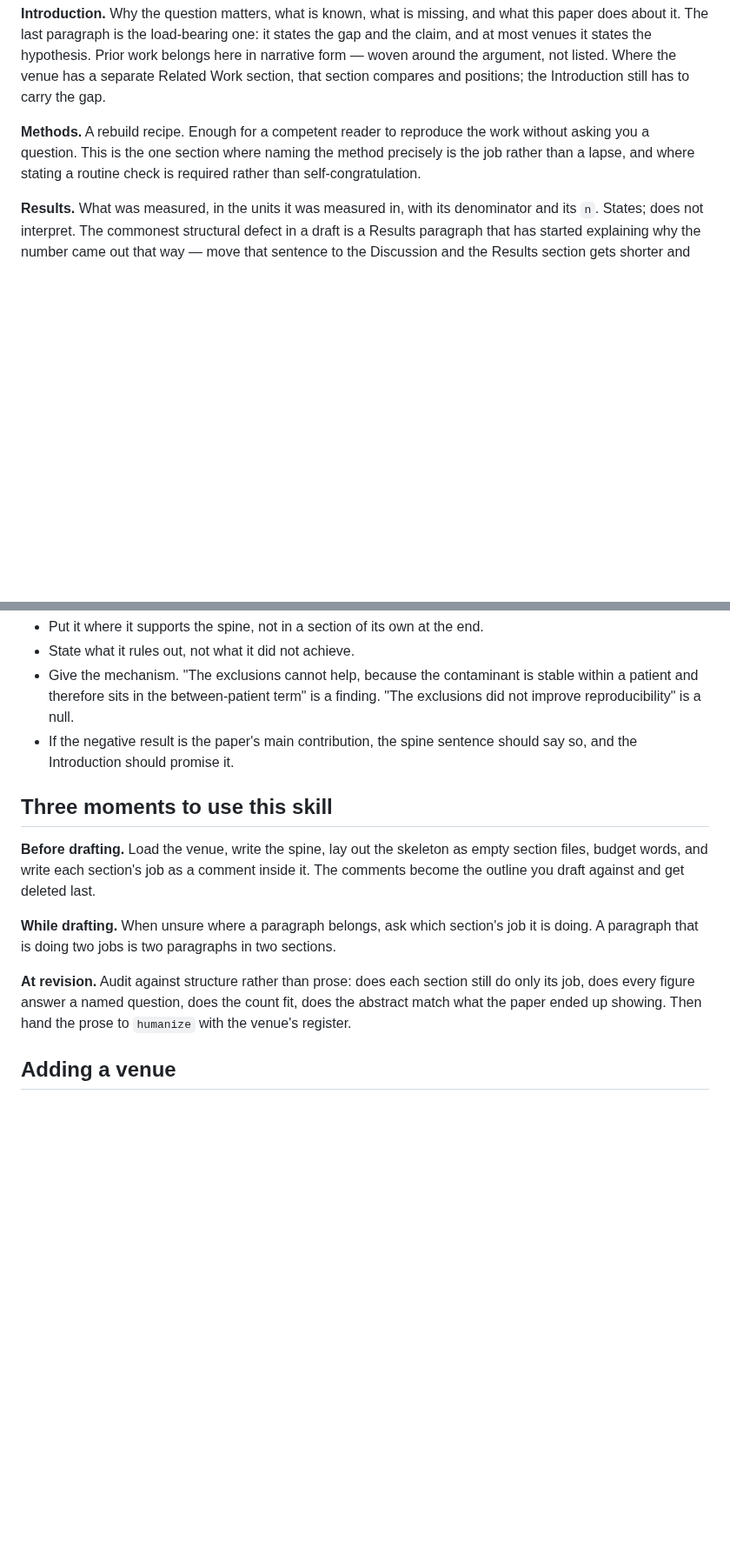
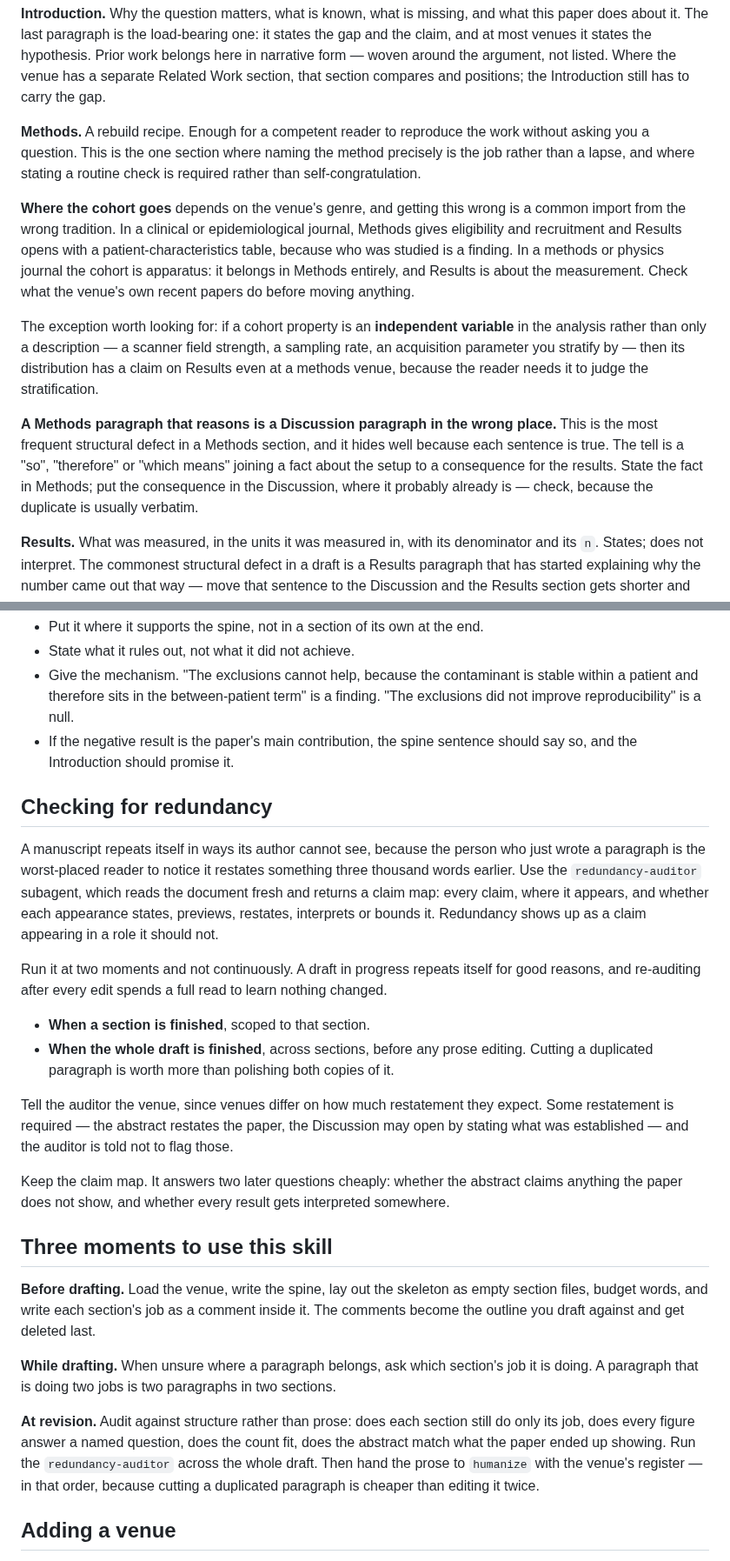
Before and after one commit to uchicago-dsi/ai-sci-skills, a Markdown page: skills/paper-structure/SKILL.md, 2 parts joined by grey strips. Shown at 87% size. Rendered like a GitHub page; blank space fills up the shorter version.

```diff
--- a/skills/paper-structure/SKILL.md
+++ b/skills/paper-structure/SKILL.md
@@ -76,6 +76,28 @@ work without asking you a question. This is the one section where naming the
 method precisely is the job rather than a lapse, and where stating a routine
 check is required rather than self-congratulation.
 
+**Where the cohort goes** depends on the venue's genre, and getting this
+wrong is a common import from the wrong tradition. In a clinical or
+epidemiological journal, Methods gives eligibility and recruitment and Results
+opens with a patient-characteristics table, because who was studied is a
+finding. In a methods or physics journal the cohort is apparatus: it belongs
+in Methods entirely, and Results is about the measurement. Check what the
+venue's own recent papers do before moving anything.
+
+The exception worth looking for: if a cohort property is an **independent
+variable** in the analysis rather than only a description — a scanner field
+strength, a sampling rate, an acquisition parameter you stratify by — then its
+distribution has a claim on Results even at a methods venue, because the
+reader needs it to judge the stratification.
+
+**A Methods paragraph that reasons is a Discussion paragraph in the wrong
+place.** This is the most frequent structural defect in a Methods section, and
+it hides well because each sentence is true. The tell is a "so", "therefore"
+or "which means" joining a fact about the setup to a consequence for the
+results. State the fact in Methods; put the consequence in the Discussion,
+where it probably already is — check, because the duplicate is usually
+verbatim.
+
 **Results.** What was measured, in the units it was measured in, with its
 denominator and its `n`. States; does not interpret. The commonest structural
 defect in a draft is a Results paragraph that has started explaining why the
@@ -118,6 +140,33 @@ is placed as one.
 - If the negative result is the paper's main contribution, the spine sentence
   should say so, and the Introduction should promise it.
 
+## Checking for redundancy
+
+A manuscript repeats itself in ways its author cannot see, because the person
+who just wrote a paragraph is the worst-placed reader to notice it restates
+something three thousand words earlier. Use the `redundancy-auditor` subagent,
+which reads the document fresh and returns a claim map: every claim, where it
+appears, and whether each appearance states, previews, restates, interprets or
+bounds it. Redundancy shows up as a claim appearing in a role it should not.
+
+Run it at two moments and not continuously. A draft in progress repeats itself
+for good reasons, and re-auditing after every edit spends a full read to learn
+nothing changed.
+
+- **When a section is finished**, scoped to that section.
+- **When the whole draft is finished**, across sections, before any prose
+  editing. Cutting a duplicated paragraph is worth more than polishing both
+  copies of it.
+
+Tell the auditor the venue, since venues differ on how much restatement they
+expect. Some restatement is required — the abstract restates the paper, the
+Discussion may open by stating what was established — and the auditor is told
+not to flag those.
+
+Keep the claim map. It answers two later questions cheaply: whether the
+abstract claims anything the paper does not show, and whether every result
+gets interpreted somewhere.
+
 ## Three moments to use this skill
 
 **Before drafting.** Load the venue, write the spine, lay out the skeleton as
@@ -131,8 +180,10 @@ sections.
 
 **At revision.** Audit against structure rather than prose: does each section
 still do only its job, does every figure answer a named question, does the
-count fit, does the abstract match what the paper ended up showing. Then hand
-the prose to `humanize` with the venue's register.
+count fit, does the abstract match what the paper ended up showing. Run the
+`redundancy-auditor` across the whole draft. Then hand the prose to `humanize`
+with the venue's register — in that order, because cutting a duplicated
+paragraph is cheaper than editing it twice.
 
 ## Adding a venue
 
```
Also changed, not shown: agents/redundancy-auditor.md (added, +89 -0 lines), 1 other file.
